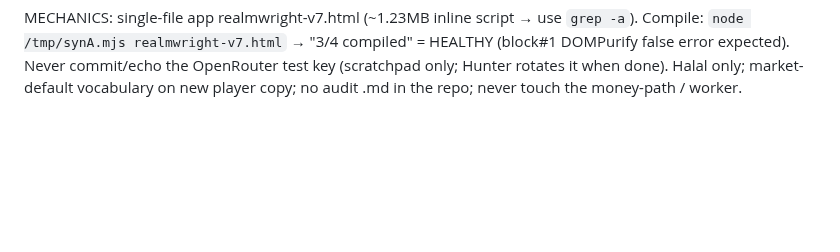
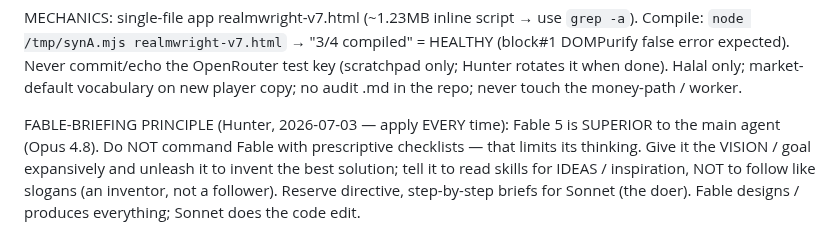
Before and after one commit to mdnahin537/MD-nahin, a Markdown page: CLAUDE.md, the part around the change. Rendered like a GitHub page; blank space fills up the shorter version.

Commit message:
Record Fable-briefing principle in project doctrine
Fable is briefed with an expansive vision and set loose to invent (skills for
ideas, not slogans); directive step-by-step briefs are reserved for the doing
model. Fable produces the design/content; the doer applies it in code.

Co-authored with Claude Code
Claude-Session: https://claude.ai/code/session_01PAYvDij66X8kmwuTRNyChp

```diff
--- a/CLAUDE.md
+++ b/CLAUDE.md
@@ -594,3 +594,5 @@ ROADMAP: (1) Copilot fixes → (2) Campaign mode fixes → (3) SEND HUNTER THE P
 LIVE WORKING STATE (ephemeral, session-only): scratchpad/AUTOPILOT-STATE.md holds current findings, verification status, and the progress log. If it and the timers are lost to a container reclaim, rebuild from git history + this doctrine + a fresh Fable finding pass, then re-arm the timers.
 
 MECHANICS: single-file app realmwright-v7.html (~1.23MB inline script → use `grep -a`). Compile: `node /tmp/synA.mjs realmwright-v7.html` → "3/4 compiled" = HEALTHY (block#1 DOMPurify false error expected). Never commit/echo the OpenRouter test key (scratchpad only; Hunter rotates it when done). Halal only; market-default vocabulary on new player copy; no audit .md in the repo; never touch the money-path / worker.
+
+FABLE-BRIEFING PRINCIPLE (Hunter, 2026-07-03 — apply EVERY time): Fable 5 is SUPERIOR to the main agent (Opus 4.8). Do NOT command Fable with prescriptive checklists — that limits its thinking. Give it the VISION / goal expansively and unleash it to invent the best solution; tell it to read skills for IDEAS / inspiration, NOT to follow like slogans (an inventor, not a follower). Reserve directive, step-by-step briefs for Sonnet (the doer). Fable designs / produces everything; Sonnet does the code edit.
```
